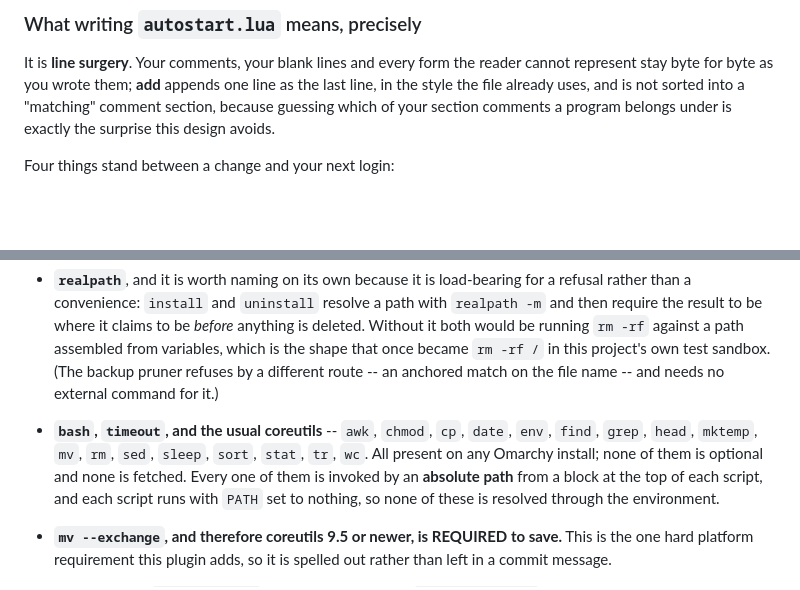
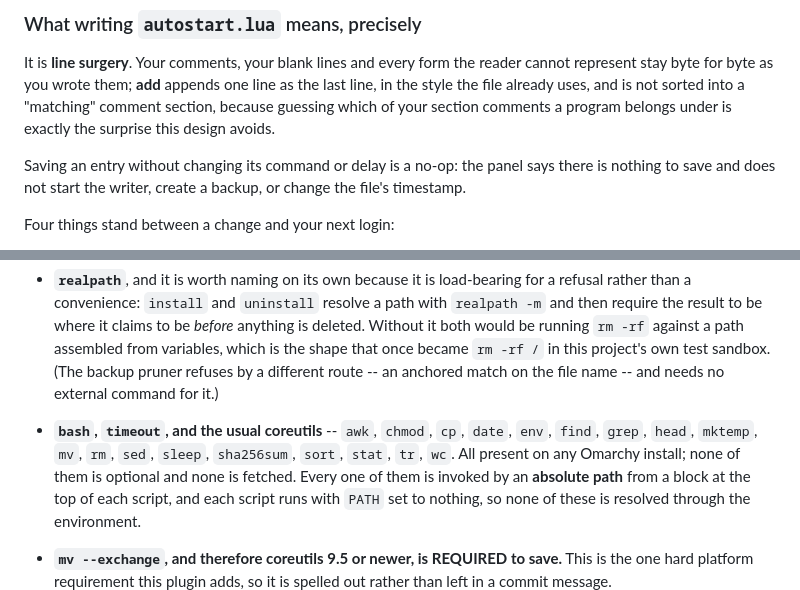
Before and after one commit to SmartALB/omarchy-autostart-editor, a Markdown page: README.md, 2 parts joined by grey strips. GitHub-like rendering; blank space fills up the shorter version.

```diff
--- a/README.md
+++ b/README.md
@@ -82,6 +113,10 @@ sorted into a "matching" comment section, because guessing which of your
 section comments a program belongs under is exactly the surprise this design
 avoids.
 
+Saving an entry without changing its command or delay is a no-op: the panel
+says there is nothing to save and does not start the writer, create a backup,
+or change the file's timestamp.
+
 Four things stand between a change and your next login:
 
 1. The new file content is produced by a **pure function** in `Model.js` -- old
@@ -130,8 +170,8 @@ reloads nothing.
   (The backup pruner refuses by a different route -- an anchored match on the
   file name -- and needs no external command for it.)
 - **`bash`, `timeout`, and the usual coreutils** -- `awk`, `chmod`, `cp`,
-  `date`, `env`, `find`, `grep`, `head`, `mktemp`, `mv`, `rm`, `sed`, `sleep`,
-  `sort`, `stat`, `tr`, `wc`. All present on any Omarchy install; none of them
+   `date`, `env`, `find`, `grep`, `head`, `mktemp`, `mv`, `rm`, `sed`, `sleep`,
+   `sha256sum`, `sort`, `stat`, `tr`, `wc`. All present on any Omarchy install; none of them
   is optional and none is fetched. Every one of them is invoked by an
   **absolute path** from a block at the top of each script, and each script
   runs with `PATH` set to nothing, so none of these is resolved through the
```
Also changed, not shown: other parts of README.md (+50 -8 lines), CHECKLIST.md (+30 -20 lines), preview.png, screenshots/application-search.png (added), screenshots/edit-entry.png (added), screenshots/overview.png (added), 13 other files.
